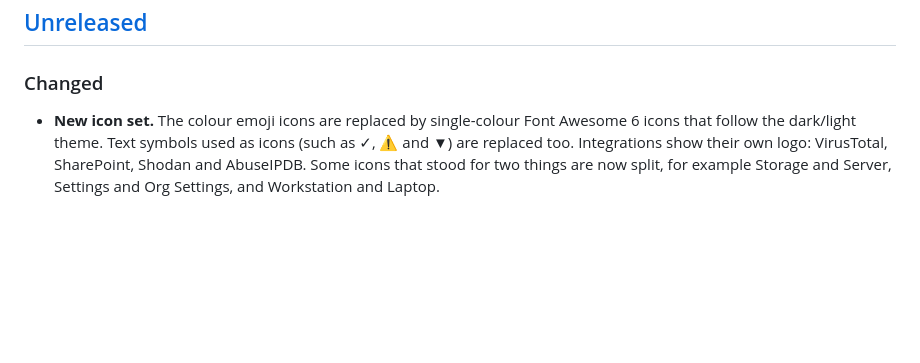
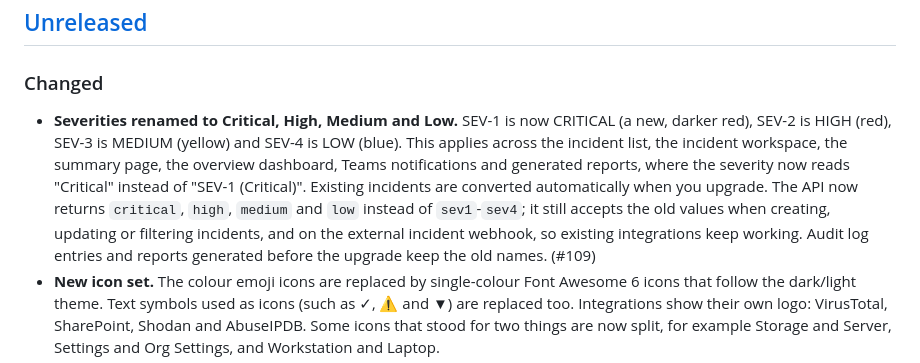
Before and after one commit to soc-irdoc/irdoc-app, a Markdown page: CHANGELOG.md, the part around the change. Rendered like a GitHub page; blank space fills up the shorter version.

Commit message:
docs(changelog): note the severity rename (#109)
Co-Authored-By: Claude Opus 5.5 <noreply@anthropic.com>

```diff
--- a/CHANGELOG.md
+++ b/CHANGELOG.md
@@ -13,6 +13,7 @@ The current pre-release version is tracked in [`VERSION`](VERSION).
 
 ### Changed
 
+- **Severities renamed to Critical, High, Medium and Low.** SEV-1 is now CRITICAL (a new, darker red), SEV-2 is HIGH (red), SEV-3 is MEDIUM (yellow) and SEV-4 is LOW (blue). This applies across the incident list, the incident workspace, the summary page, the overview dashboard, Teams notifications and generated reports, where the severity now reads "Critical" instead of "SEV-1 (Critical)". Existing incidents are converted automatically when you upgrade. The API now returns `critical`, `high`, `medium` and `low` instead of `sev1`-`sev4`; it still accepts the old values when creating, updating or filtering incidents, and on the external incident webhook, so existing integrations keep working. Audit log entries and reports generated before the upgrade keep the old names. (#109)
 - **New icon set.** The colour emoji icons are replaced by single-colour Font Awesome 6 icons that follow the dark/light theme. Text symbols used as icons (such as ✓, ⚠ and ▼) are replaced too. Integrations show their own logo: VirusTotal, SharePoint, Shodan and AbuseIPDB. Some icons that stood for two things are now split, for example Storage and Server, Settings and Org Settings, and Workstation and Laptop.
 - **IRDoc logo on the sign-in screens.** Login, first-run setup, invite sign-up and the required two-factor setup now show the IRDoc logo (light or dark to match the theme) instead of a shield or an "IR" tile.
 - **Plain hyphens instead of em dashes.** Labels, messages, empty table cells, generated reports, Slack messages and seeded templates use "-" instead of "—" or "–". AI-written text is converted the same way before it is saved. Text already stored, such as the audit log, existing reports and existing templates, is not changed.
```
